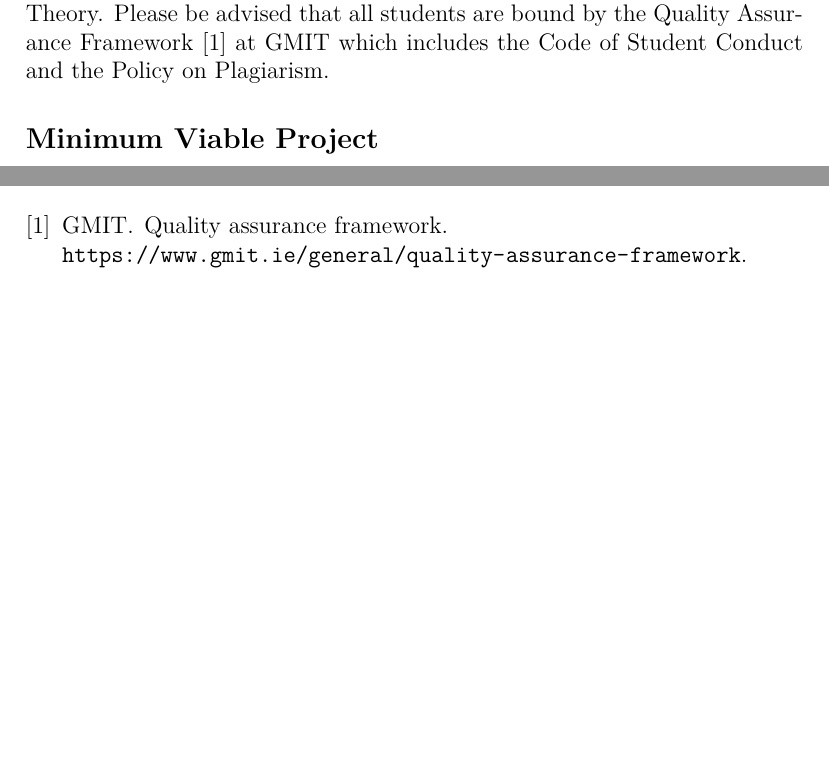
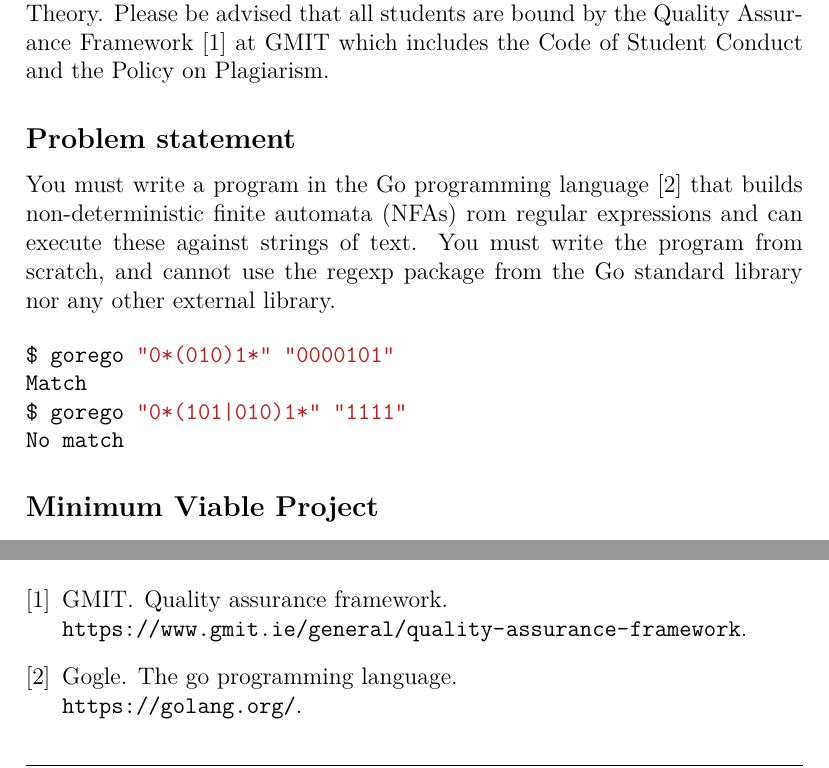
Before and after one commit to graph-theory/project-2018, a LaTeX document (project.tex): two parts of pages 1 and 3 of 3, joined at a grey line, cut so that both start at the same text. Compiled offline with pdfLaTeX.

Commit message:
Nearly done

```diff
--- a/project.tex
+++ b/project.tex
@@ -63,6 +63,17 @@
 \noindent
 The following document contains the instructions for \projectname{} for \modulename{}.
 Please be advised that all students are bound by the Quality Assurance Framework~\cite{gmitqaf} at GMIT which includes the Code of Student Conduct and the Policy on Plagiarism.
+
+\subsection*{Problem statement}
+You must write a program in the Go programming language~\cite{golang} that builds non-deterministic finite automata (NFAs) rom regular expressions and can execute these against strings of text.
+You must write the program from scratch, and cannot use the regexp package from the Go standard library nor any other external library.
+
+\begin{minted}{sh}
+$ gorego "0*(010)1*" "0000101"
+Match
+$ gorego "0*(101|010)1*" "1111"
+No match
+\end{minted}
 
 
 \subsection*{Minimum Viable Project}
```
Also changed, not shown: bibliography.bib (+6 -0 lines), project.pdf.
